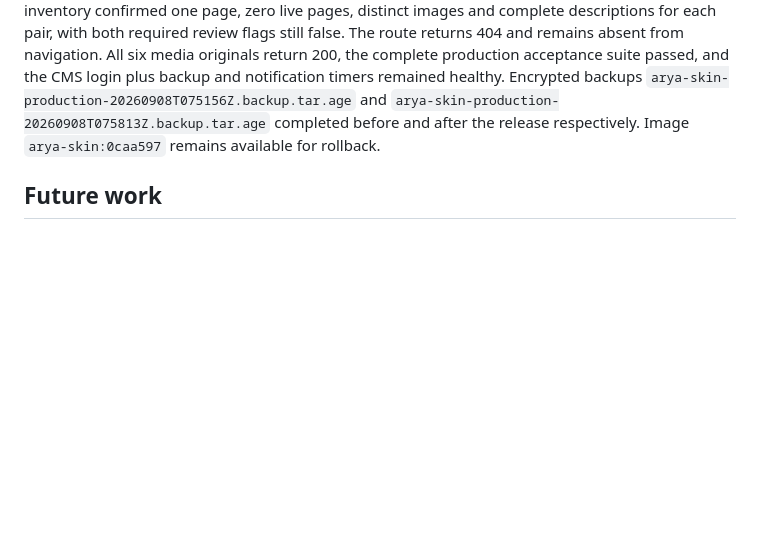
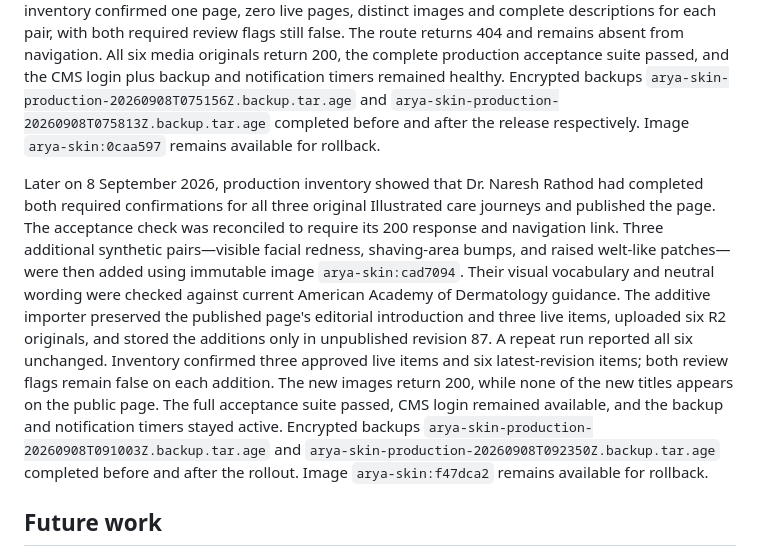
Before and after one commit to rajeshr188/arya-skin, a Markdown page: docs/PRODUCTION_LAUNCH.md, the part around the change. Drawn GitHub-style; blank space fills up the shorter version.

Commit message:
Record expanded care journey draft

```diff
--- a/docs/PRODUCTION_LAUNCH.md
+++ b/docs/PRODUCTION_LAUNCH.md
@@ -222,6 +222,24 @@ backups `arya-skin-production-20260908T075156Z.backup.tar.age` and
 after the release respectively. Image `arya-skin:0caa597` remains available for
 rollback.
 
+Later on 8 September 2026, production inventory showed that Dr. Naresh Rathod
+had completed both required confirmations for all three original Illustrated care
+journeys and published the page. The acceptance check was reconciled to require
+its 200 response and navigation link. Three additional synthetic pairs—visible
+facial redness, shaving-area bumps, and raised welt-like patches—were then added
+using immutable image `arya-skin:cad7094`. Their visual vocabulary and neutral
+wording were checked against current American Academy of Dermatology guidance.
+The additive importer preserved the published page's editorial introduction and
+three live items, uploaded six R2 originals, and stored the additions only in
+unpublished revision 87. A repeat run reported all six unchanged. Inventory
+confirmed three approved live items and six latest-revision items; both review
+flags remain false on each addition. The new images return 200, while none of the
+new titles appears on the public page. The full acceptance suite passed, CMS
+login remained available, and the backup and notification timers stayed active.
+Encrypted backups `arya-skin-production-20260908T091003Z.backup.tar.age` and
+`arya-skin-production-20260908T092350Z.backup.tar.age` completed before and after
+the rollout. Image `arya-skin:f47dca2` remains available for rollback.
+
 ## Future work
 
 - Add externally delivered uptime, service, disk, and backup-failure alerts.
```
Also changed, not shown: docs/STATUS.md (+19 -16 lines).
